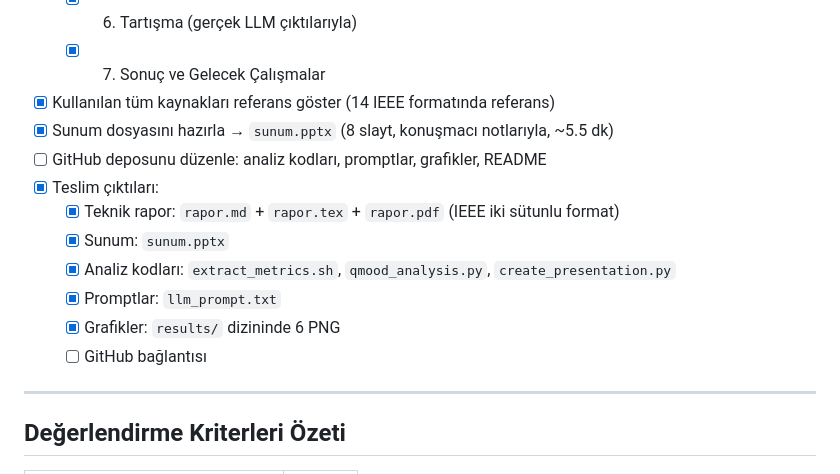
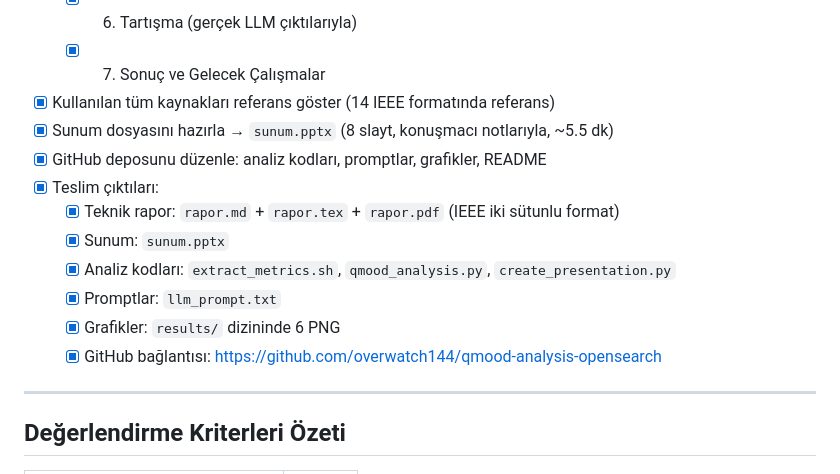
Before and after one commit to overwatch144/qmood-analysis-opensearch, a Markdown page: proje_todo.md, the part around the change. Drawn GitHub-style.

Commit message:
proje_todo.md: GitHub adımları tamamlandı olarak işaretlendi
Co-Authored-By: Claude Opus 4.6 (1M context) <noreply@anthropic.com>

```diff
--- a/proje_todo.md
+++ b/proje_todo.md
@@ -86,14 +86,14 @@
   - [x] 7. Sonuç ve Gelecek Çalışmalar
 - [x] Kullanılan tüm kaynakları referans göster (14 IEEE formatında referans)
 - [x] Sunum dosyasını hazırla → `sunum.pptx` (8 slayt, konuşmacı notlarıyla, ~5.5 dk)
-- [ ] GitHub deposunu düzenle: analiz kodları, promptlar, grafikler, README
+- [x] GitHub deposunu düzenle: analiz kodları, promptlar, grafikler, README
 - [x] Teslim çıktıları:
   - [x] Teknik rapor: `rapor.md` + `rapor.tex` + `rapor.pdf` (IEEE iki sütunlu format)
   - [x] Sunum: `sunum.pptx`
   - [x] Analiz kodları: `extract_metrics.sh`, `qmood_analysis.py`, `create_presentation.py`
   - [x] Promptlar: `llm_prompt.txt`
   - [x] Grafikler: `results/` dizininde 6 PNG
-  - [ ] GitHub bağlantısı
+  - [x] GitHub bağlantısı: https://github.com/overwatch144/qmood-analysis-opensearch
 
 ---
 
```
